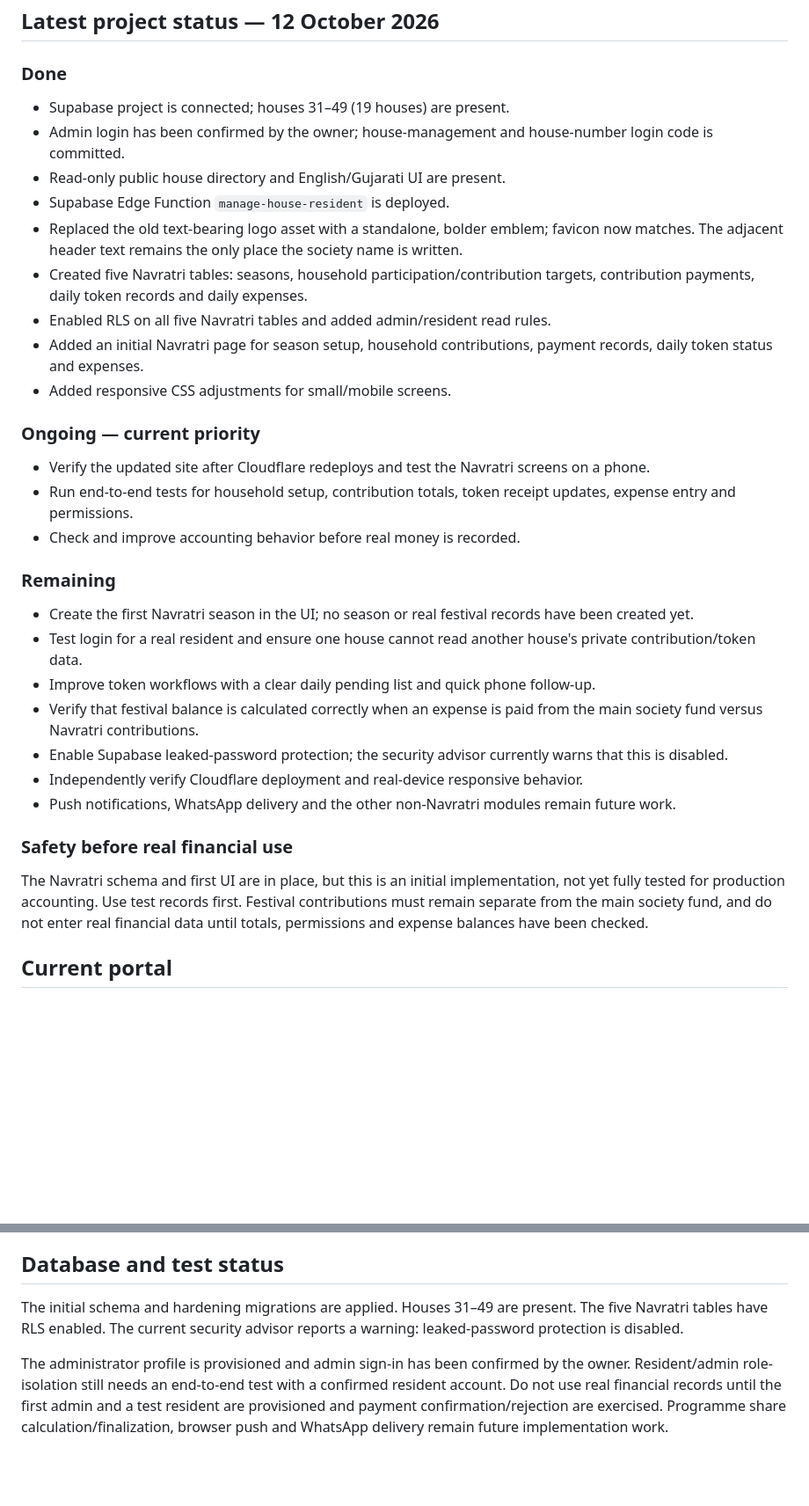
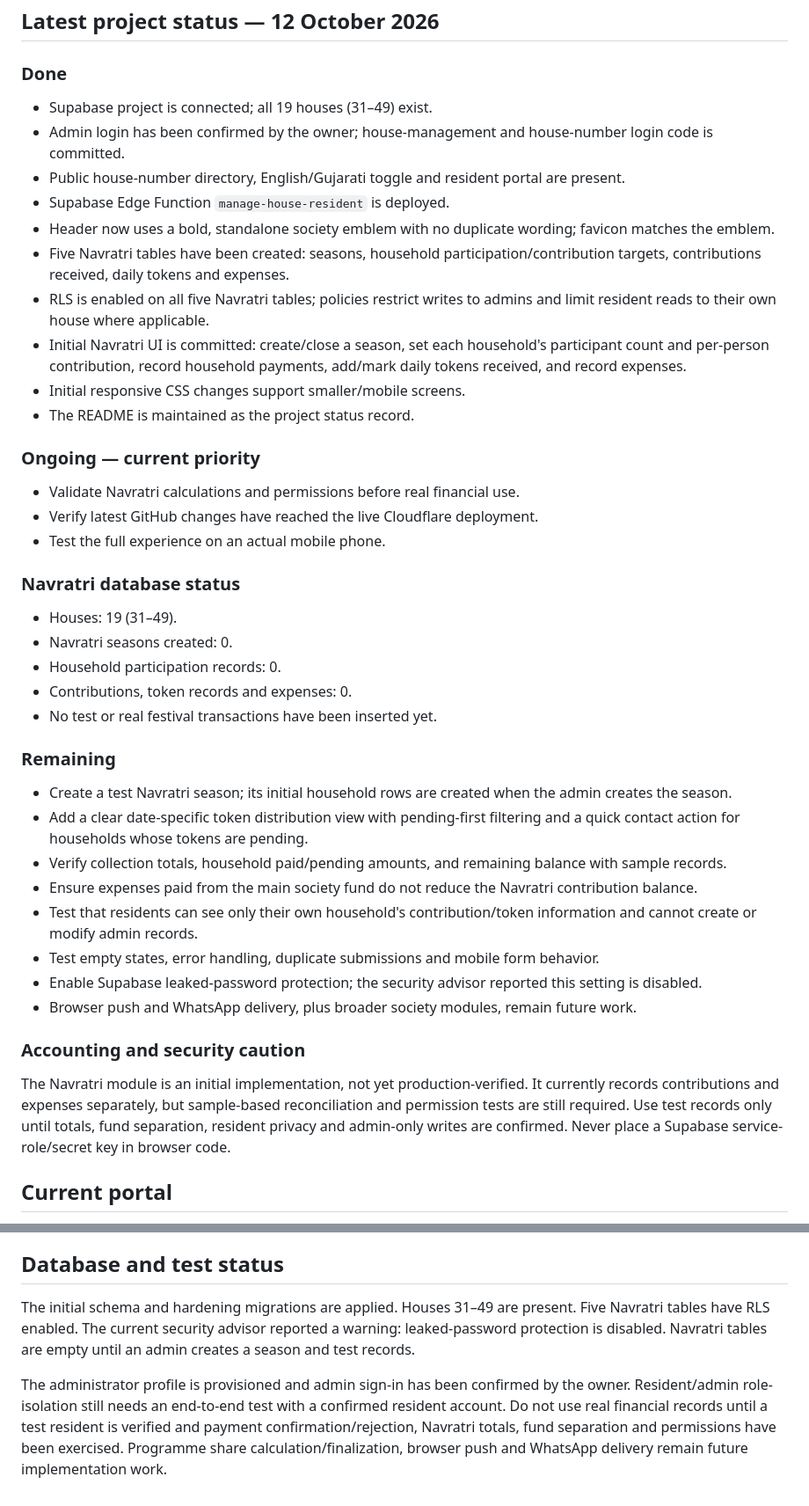
Before and after one commit to dhrumilM1999/society-management, a Markdown page: README.md, 2 parts joined by grey strips. Shown at 88% size. Drawn GitHub-style; blank space fills up the shorter version.

Commit message:
Update project status and Navratri testing checklist

```diff
--- a/README.md
+++ b/README.md
@@ -5,32 +5,41 @@ A static, responsive resident portal for **Sonalpark Society Gate-2**, serving h
 ## Latest project status — 12 October 2026
 
 ### Done
-- Supabase project is connected; houses 31–49 (19 houses) are present.
+- Supabase project is connected; all 19 houses (31–49) exist.
 - Admin login has been confirmed by the owner; house-management and house-number login code is committed.
-- Read-only public house directory and English/Gujarati UI are present.
+- Public house-number directory, English/Gujarati toggle and resident portal are present.
 - Supabase Edge Function `manage-house-resident` is deployed.
-- Replaced the old text-bearing logo asset with a standalone, bolder emblem; favicon now matches. The adjacent header text remains the only place the society name is written.
-- Created five Navratri tables: seasons, household participation/contribution targets, contribution payments, daily token records and daily expenses.
-- Enabled RLS on all five Navratri tables and added admin/resident read rules.
-- Added an initial Navratri page for season setup, household contributions, payment records, daily token status and expenses.
-- Added responsive CSS adjustments for small/mobile screens.
+- Header now uses a bold, standalone society emblem with no duplicate wording; favicon matches the emblem.
+- Five Navratri tables have been created: seasons, household participation/contribution targets, contributions received, daily tokens and expenses.
+- RLS is enabled on all five Navratri tables; policies restrict writes to admins and limit resident reads to their own house where applicable.
+- Initial Navratri UI is committed: create/close a season, set each household's participant count and per-person contribution, record household payments, add/mark daily tokens received, and record expenses.
+- Initial responsive CSS changes support smaller/mobile screens.
+- The README is maintained as the project status record.
 
 ### Ongoing — current priority
-- Verify the updated site after Cloudflare redeploys and test the Navratri screens on a phone.
-- Run end-to-end tests for household setup, contribution totals, token receipt updates, expense entry and permissions.
-- Check and improve accounting behavior before real money is recorded.
+- Validate Navratri calculations and permissions before real financial use.
+- Verify latest GitHub changes have reached the live Cloudflare deployment.
+- Test the full experience on an actual mobile phone.
+
+### Navratri database status
+- Houses: 19 (31–49).
+- Navratri seasons created: 0.
+- Household participation records: 0.
+- Contributions, token records and expenses: 0.
+- No test or real festival transactions have been inserted yet.
 
 ### Remaining
-- Create the first Navratri season in the UI; no season or real festival records have been created yet.
-- Test login for a real resident and ensure one house cannot read another house's private contribution/token data.
-- Improve token workflows with a clear daily pending list and quick phone follow-up.
-- Verify that festival balance is calculated correctly when an expense is paid from the main society fund versus Navratri contributions.
-- Enable Supabase leaked-password protection; the security advisor currently warns that this is disabled.
-- Independently verify Cloudflare deployment and real-device responsive behavior.
-- Push notifications, WhatsApp delivery and the other non-Navratri modules remain future work.
+- Create a test Navratri season; its initial household rows are created when the admin creates the season.
+- Add a clear date-specific token distribution view with pending-first filtering and a quick contact action for households whose tokens are pending.
+- Verify collection totals, household paid/pending amounts, and remaining balance with sample records.
+- Ensure expenses paid from the main society fund do not reduce the Navratri contribution balance.
+- Test that residents can see only their own household's contribution/token information and cannot create or modify admin records.
+- Test empty states, error handling, duplicate submissions and mobile form behavior.
+- Enable Supabase leaked-password protection; the security advisor reported this setting is disabled.
+- Browser push and WhatsApp delivery, plus broader society modules, remain future work.
 
-### Safety before real financial use
-The Navratri schema and first UI are in place, but this is an initial implementation, not yet fully tested for production accounting. Use test records first. Festival contributions must remain separate from the main society fund, and do not enter real financial data until totals, permissions and expense balances have been checked.
+### Accounting and security caution
+The Navratri module is an initial implementation, not yet production-verified. It currently records contributions and expenses separately, but sample-based reconciliation and permission tests are still required. Use test records only until totals, fund separation, resident privacy and admin-only writes are confirmed. Never place a Supabase service-role/secret key in browser code.
 
 ## Current portal
 
@@ -80,6 +89,6 @@ The project was previously deployed by the owner at a `workers.dev` address. A W
 
 ## Database and test status
 
-The initial schema and hardening migrations are applied. Houses 31–49 are present. The five Navratri tables have RLS enabled. The current security advisor reports a warning: leaked-password protection is disabled.
+The initial schema and hardening migrations are applied. Houses 31–49 are present. Five Navratri tables have RLS enabled. The current security advisor reported a warning: leaked-password protection is disabled. Navratri tables are empty until an admin creates a season and test records.
 
-The administrator profile is provisioned and admin sign-in has been confirmed by the owner. Resident/admin role-isolation still needs an end-to-end test with a confirmed resident account. Do not use real financial records until the first admin and a test resident are provisioned and payment confirmation/rejection are exercised. Programme share calculation/finalization, browser push and WhatsApp delivery remain future implementation work.
+The administrator profile is provisioned and admin sign-in has been confirmed by the owner. Resident/admin role-isolation still needs an end-to-end test with a confirmed resident account. Do not use real financial records until a test resident is verified and payment confirmation/rejection, Navratri totals, fund separation and permissions have been exercised. Programme share calculation/finalization, browser push and WhatsApp delivery remain future implementation work.
```
